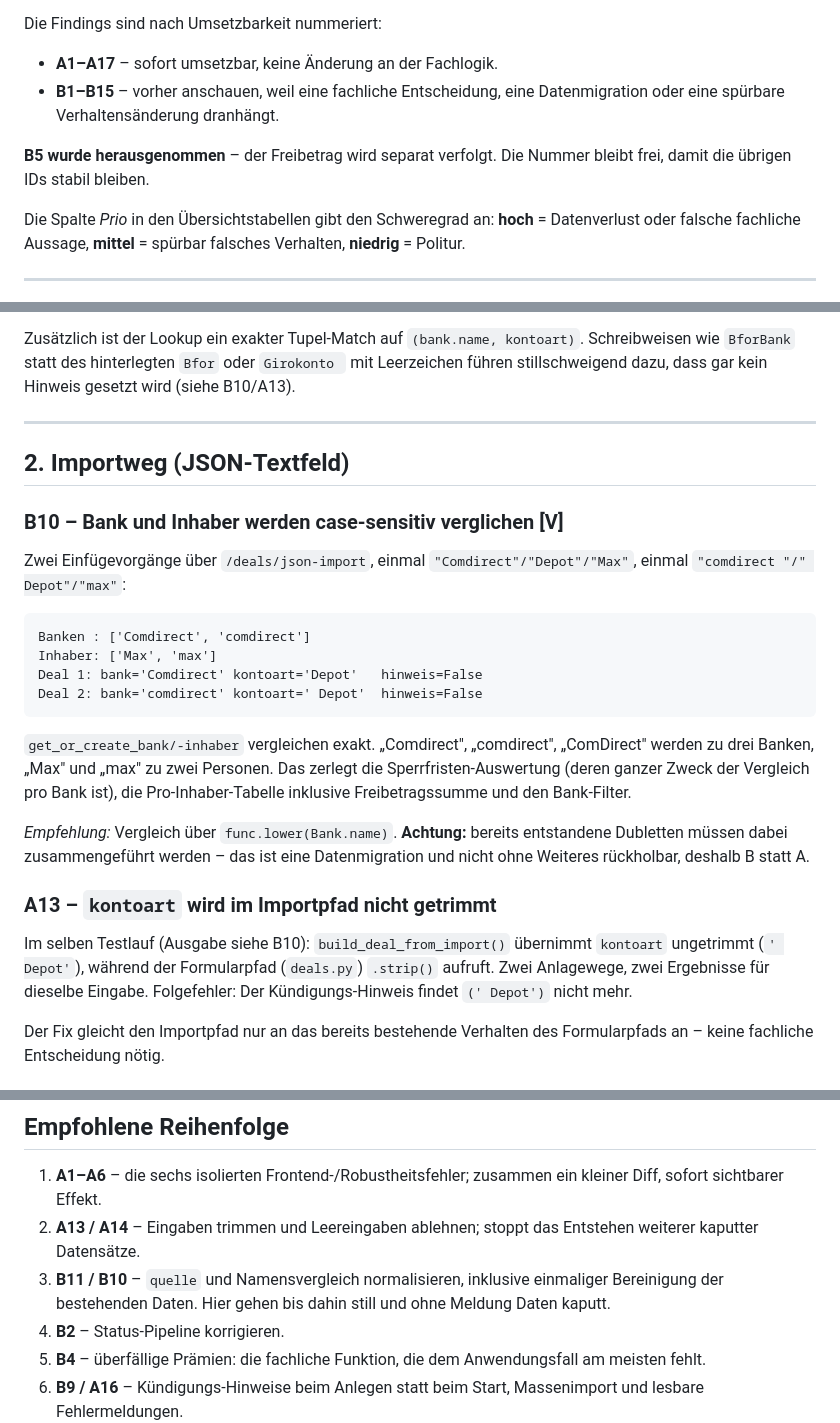
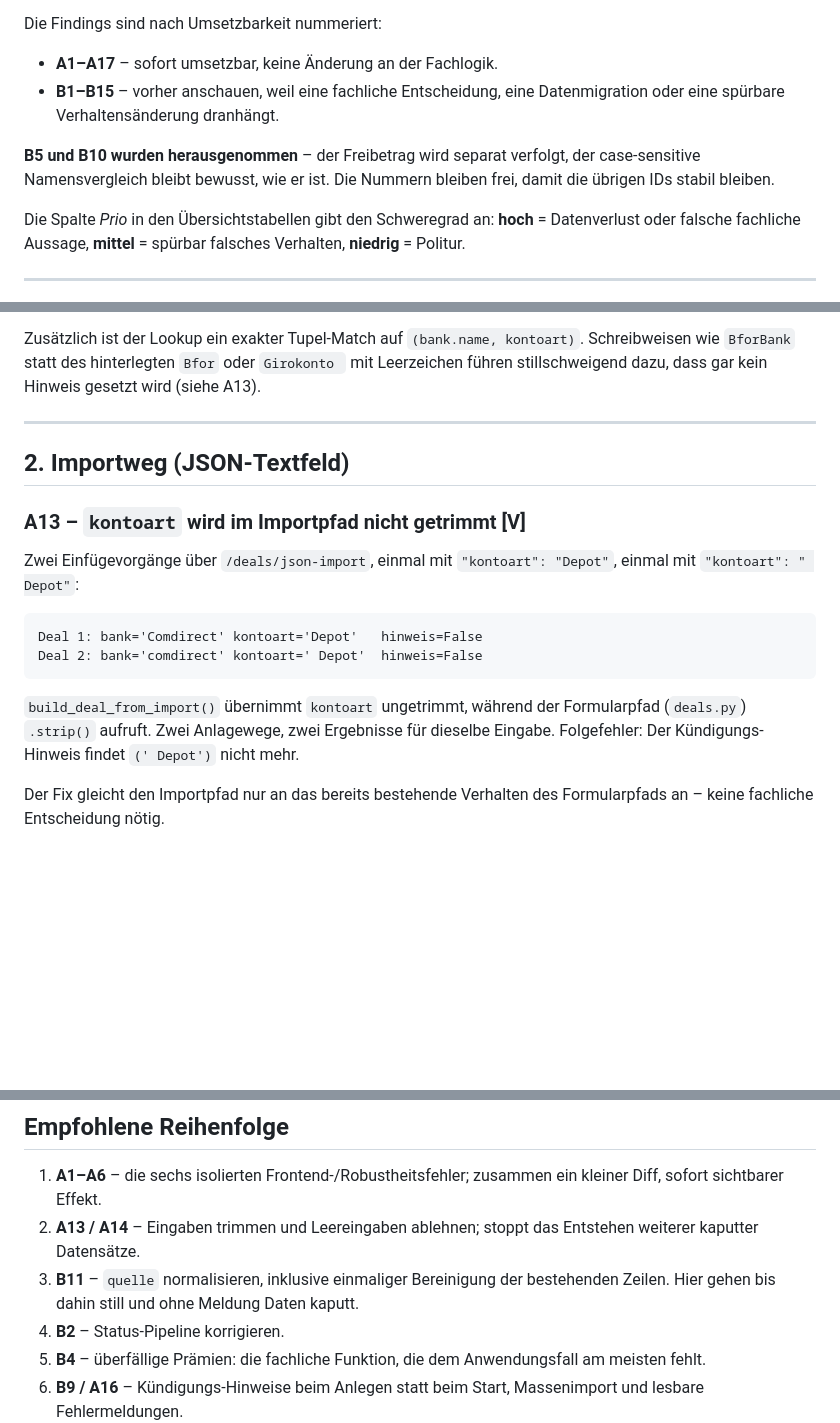
Before and after one commit to lolap92/praemien-tracker, a Markdown page: REVIEW.md, 3 parts joined by grey strips. Rendered like a GitHub page; blank space fills up the shorter version.

Commit message:
Review: B10 gestrichen, Nachweis nach A13 uebernommen
Der case-sensitive Namensvergleich bleibt bewusst wie er ist. Der in
B10 gefuehrte Testlauf belegte auch A13 (ungetrimmtes kontoart im
Importpfad) - die Ausgabe ist deshalb in den A13-Abschnitt gewandert,
damit der Befund eigenstaendig bleibt. Verweise in B9 und in der
Empfehlungsreihenfolge angepasst.

Co-Authored-By: Claude Opus 5 <noreply@anthropic.com>
Claude-Session: https://claude.ai/code/session_0183dMqybwHGnphTyQknBdKb

````diff
--- a/REVIEW.md
+++ b/REVIEW.md
@@ -11,8 +11,9 @@ Die Findings sind nach Umsetzbarkeit nummeriert:
 - **B1–B15** – vorher anschauen, weil eine fachliche Entscheidung,
   eine Datenmigration oder eine spürbare Verhaltensänderung dranhängt.
 
-**B5 wurde herausgenommen** – der Freibetrag wird separat verfolgt. Die
-Nummer bleibt frei, damit die übrigen IDs stabil bleiben.
+**B5 und B10 wurden herausgenommen** – der Freibetrag wird separat
+verfolgt, der case-sensitive Namensvergleich bleibt bewusst, wie er ist.
+Die Nummern bleiben frei, damit die übrigen IDs stabil bleiben.
 
 Die Spalte *Prio* in den Übersichtstabellen gibt den Schweregrad an:
 **hoch** = Datenverlust oder falsche fachliche Aussage, **mittel** =
@@ -468,38 +468,26 @@ Zwei getrennte Defekte in `kuendigung_hinweise.py`:
 Zusätzlich ist der Lookup ein exakter Tupel-Match auf
 `(bank.name, kontoart)`. Schreibweisen wie `BforBank` statt des hinterlegten
 `Bfor` oder `Girokonto ` mit Leerzeichen führen stillschweigend dazu, dass
-gar kein Hinweis gesetzt wird (siehe B10/A13).
+gar kein Hinweis gesetzt wird (siehe A13).
 
 ---
 
 ## 2. Importweg (JSON-Textfeld)
 
-### B10 – Bank und Inhaber werden case-sensitiv verglichen [V]
-Zwei Einfügevorgänge über `/deals/json-import`, einmal
-`"Comdirect"/"Depot"/"Max"`, einmal `"comdirect "/" Depot"/"max"`:
+
+### A13 – `kontoart` wird im Importpfad nicht getrimmt [V]
+Zwei Einfügevorgänge über `/deals/json-import`, einmal mit
+`"kontoart": "Depot"`, einmal mit `"kontoart": " Depot"`:
 
 ```
-Banken : ['Comdirect', 'comdirect']
-Inhaber: ['Max', 'max']
 Deal 1: bank='Comdirect' kontoart='Depot'   hinweis=False
 Deal 2: bank='comdirect' kontoart=' Depot'  hinweis=False
 ```
 
-`get_or_create_bank/-inhaber` vergleichen exakt. „Comdirect", „comdirect",
-„ComDirect" werden zu drei Banken, „Max" und „max" zu zwei Personen. Das
-zerlegt die Sperrfristen-Auswertung (deren ganzer Zweck der Vergleich pro
-Bank ist), die Pro-Inhaber-Tabelle inklusive Freibetragssumme und den
-Bank-Filter.
-
-*Empfehlung:* Vergleich über `func.lower(Bank.name)`. **Achtung:** bereits
-entstandene Dubletten müssen dabei zusammengeführt werden – das ist eine
-Datenmigration und nicht ohne Weiteres rückholbar, deshalb B statt A.
-
-### A13 – `kontoart` wird im Importpfad nicht getrimmt
-Im selben Testlauf (Ausgabe siehe B10): `build_deal_from_import()` übernimmt
-`kontoart` ungetrimmt (`' Depot'`), während der Formularpfad (`deals.py`)
-`.strip()` aufruft. Zwei Anlagewege, zwei Ergebnisse für dieselbe Eingabe.
-Folgefehler: Der Kündigungs-Hinweis findet `(' Depot')` nicht mehr.
+`build_deal_from_import()` übernimmt `kontoart` ungetrimmt, während der
+Formularpfad (`deals.py`) `.strip()` aufruft. Zwei Anlagewege, zwei
+Ergebnisse für dieselbe Eingabe. Folgefehler: Der Kündigungs-Hinweis findet
+`(' Depot')` nicht mehr.
 
 Der Fix gleicht den Importpfad nur an das bereits bestehende Verhalten des
 Formularpfads an – keine fachliche Entscheidung nötig.
@@ -765,9 +753,9 @@ der Nachfolger ist der `lifespan`-Kontextmanager.
    ein kleiner Diff, sofort sichtbarer Effekt.
 2. **A13 / A14** – Eingaben trimmen und Leereingaben ablehnen; stoppt das
    Entstehen weiterer kaputter Datensätze.
-3. **B11 / B10** – `quelle` und Namensvergleich normalisieren, inklusive
-   einmaliger Bereinigung der bestehenden Daten. Hier gehen bis dahin still
-   und ohne Meldung Daten kaputt.
+3. **B11** – `quelle` normalisieren, inklusive einmaliger Bereinigung der
+   bestehenden Zeilen. Hier gehen bis dahin still und ohne Meldung Daten
+   kaputt.
 4. **B2** – Status-Pipeline korrigieren.
 5. **B4** – überfällige Prämien: die fachliche Funktion, die dem
    Anwendungsfall am meisten fehlt.
````
Also changed, not shown: other parts of REVIEW.md (+0 -1 lines).
